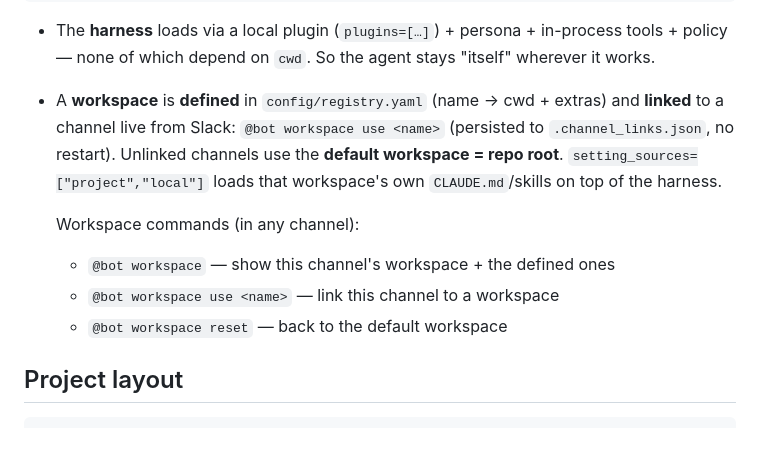
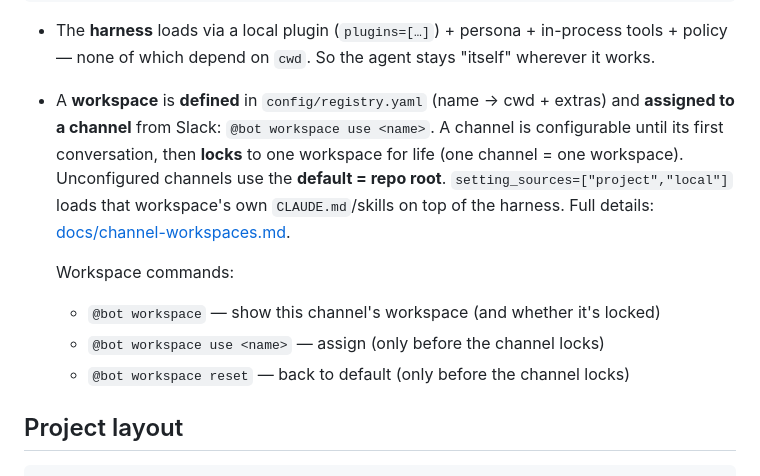
Before and after one commit to minkiml/superme, a Markdown page: README.md, the part around the change. Drawn GitHub-style; blank space fills up the shorter version.

Commit message:
README: document channel-workspace locking model
Co-Authored-By: Claude Opus 4.8 <noreply@anthropic.com>

````diff
--- a/README.md
+++ b/README.md
@@ -22,15 +22,16 @@ WORKSPACE           a cwd (codebase/project) + its own .claude harness — swaps
   tools + policy — none of which depend on `cwd`. So the agent stays "itself"
   wherever it works.
 - A **workspace** is **defined** in `config/registry.yaml` (name → cwd + extras) and
-  **linked** to a channel live from Slack: `@bot workspace use <name>` (persisted to
-  `.channel_links.json`, no restart). Unlinked channels use the **default workspace =
-  repo root**. `setting_sources=["project","local"]` loads that workspace's own
-  `CLAUDE.md`/skills on top of the harness.
+  **assigned to a channel** from Slack: `@bot workspace use <name>`. A channel is
+  configurable until its first conversation, then **locks** to one workspace for life
+  (one channel = one workspace). Unconfigured channels use the **default = repo root**.
+  `setting_sources=["project","local"]` loads that workspace's own `CLAUDE.md`/skills
+  on top of the harness. Full details: [docs/channel-workspaces.md](docs/channel-workspaces.md).
 
-  Workspace commands (in any channel):
-  - `@bot workspace` — show this channel's workspace + the defined ones
-  - `@bot workspace use <name>` — link this channel to a workspace
-  - `@bot workspace reset` — back to the default workspace
+  Workspace commands:
+  - `@bot workspace` — show this channel's workspace (and whether it's locked)
+  - `@bot workspace use <name>` — assign (only before the channel locks)
+  - `@bot workspace reset` — back to default (only before the channel locks)
 
 ## Project layout
 ```
````
